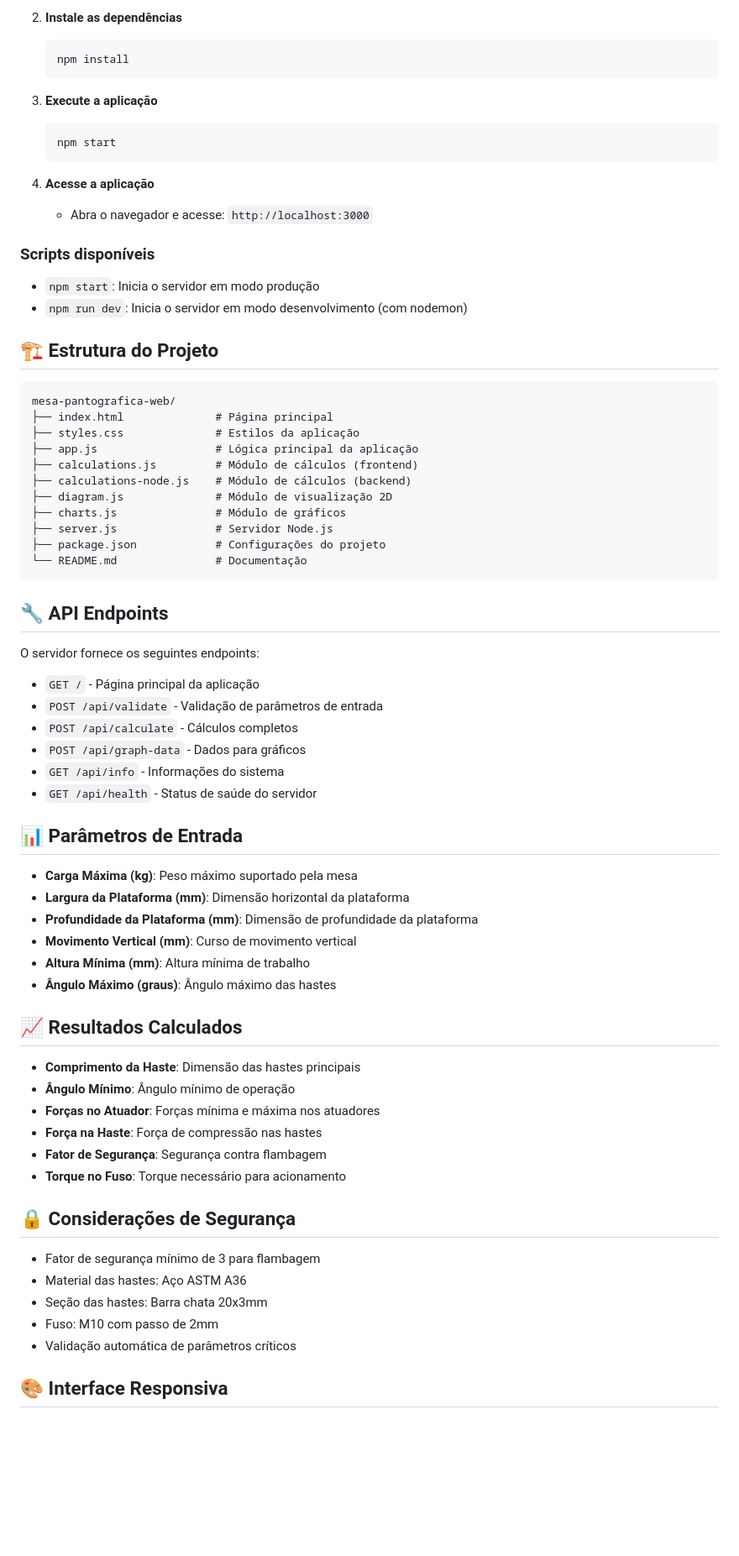
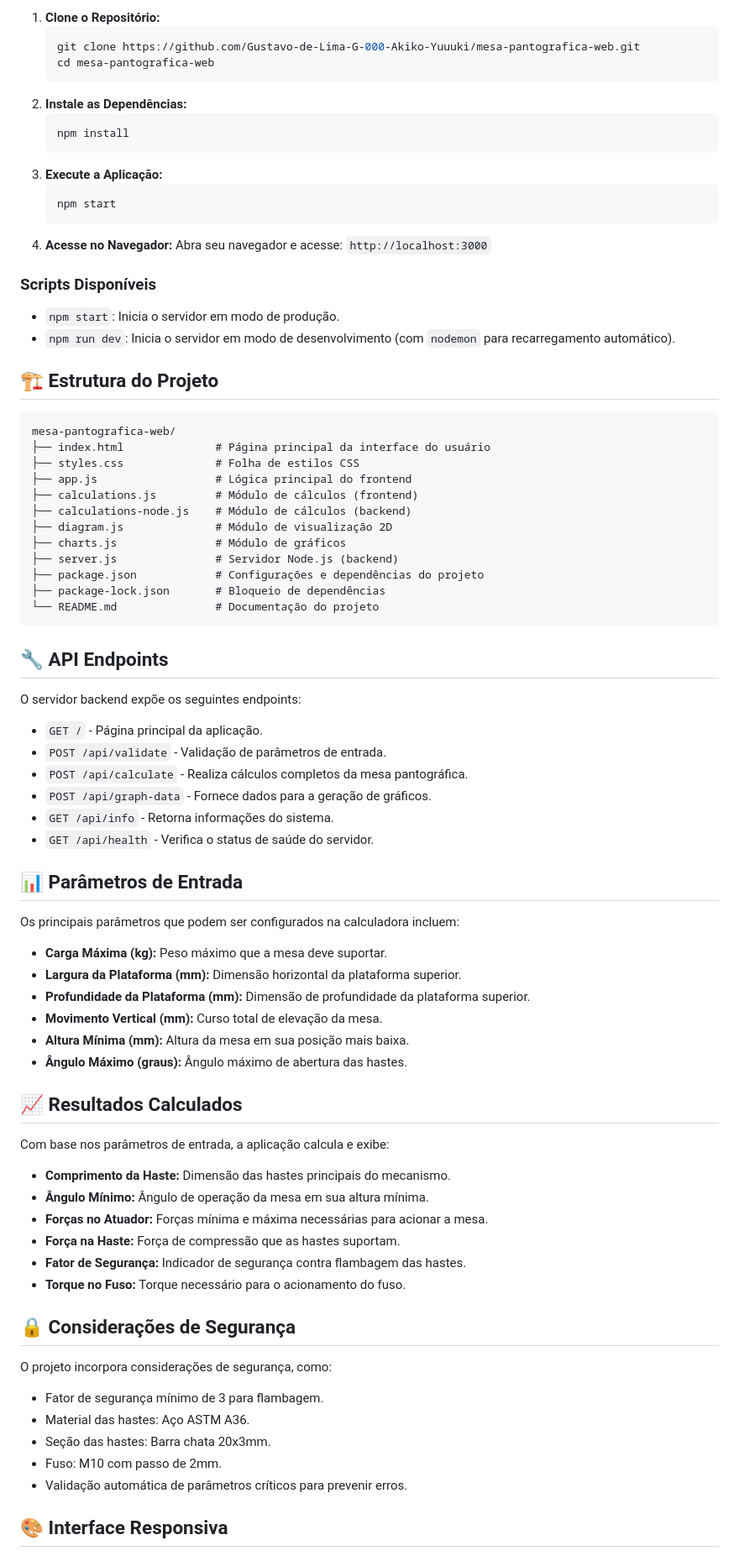
Before and after one commit to Gustavo-de-Lima-G-000-Akiko-Yuuuki/mesa-pantografica-web, a Markdown page: README.md, the part around the change printed below. Shown: that part at 84% size. Drawn GitHub-style; blank space fills up the shorter version.

````diff
--- a/README.md
+++ b/README.md
@@ -72,74 +70,84 @@ A Calculadora de Mesa Pantográfica é uma ferramenta de engenharia que permite
 
-2. **Instale as dependências**
-   ```bash
-   npm install
-   ```
+1.  **Clone o Repositório:**
+    ```bash
+    git clone https://github.com/Gustavo-de-Lima-G-000-Akiko-Yuuuki/mesa-pantografica-web.git
+    cd mesa-pantografica-web
+    ```
+2.  **Instale as Dependências:**
+    ```bash
+    npm install
+    ```
+3.  **Execute a Aplicação:**
+    ```bash
+    npm start
+    ```
+4.  **Acesse no Navegador:**
+    Abra seu navegador e acesse: `http://localhost:3000`
 
-3. **Execute a aplicação**
-   ```bash
-   npm start
-   ```
+### Scripts Disponíveis
 
-4. **Acesse a aplicação**
-   - Abra o navegador e acesse: `http://localhost:3000`
-
-### Scripts disponíveis
-
-- `npm start`: Inicia o servidor em modo produção
-- `npm run dev`: Inicia o servidor em modo desenvolvimento (com nodemon)
+*   `npm start`: Inicia o servidor em modo de produção.
+*   `npm run dev`: Inicia o servidor em modo de desenvolvimento (com `nodemon` para recarregamento automático).
 
 ## 🏗️ Estrutura do Projeto
 
 ```
 mesa-pantografica-web/
-├── index.html              # Página principal
-├── styles.css              # Estilos da aplicação
-├── app.js                  # Lógica principal da aplicação
+├── index.html              # Página principal da interface do usuário
+├── styles.css              # Folha de estilos CSS
+├── app.js                  # Lógica principal do frontend
 ├── calculations.js         # Módulo de cálculos (frontend)
 ├── calculations-node.js    # Módulo de cálculos (backend)
 ├── diagram.js              # Módulo de visualização 2D
 ├── charts.js               # Módulo de gráficos
-├── server.js               # Servidor Node.js
-├── package.json            # Configurações do projeto
-└── README.md               # Documentação
+├── server.js               # Servidor Node.js (backend)
+├── package.json            # Configurações e dependências do projeto
+├── package-lock.json       # Bloqueio de dependências
+└── README.md               # Documentação do projeto
 ```
 
 ## 🔧 API Endpoints
 
-O servidor fornece os seguintes endpoints:
+O servidor backend expõe os seguintes endpoints:
 
-- `GET /` - Página principal da aplicação
-- `POST /api/validate` - Validação de parâmetros de entrada
-- `POST /api/calculate` - Cálculos completos
-- `POST /api/graph-data` - Dados para gráficos
-- `GET /api/info` - Informações do sistema
-- `GET /api/health` - Status de saúde do servidor
+*   `GET /` - Página principal da aplicação.
+*   `POST /api/validate` - Validação de parâmetros de entrada.
+*   `POST /api/calculate` - Realiza cálculos completos da mesa pantográfica.
+*   `POST /api/graph-data` - Fornece dados para a geração de gráficos.
+*   `GET /api/info` - Retorna informações do sistema.
+*   `GET /api/health` - Verifica o status de saúde do servidor.
 
 ## 📊 Parâmetros de Entrada
 
-- **Carga Máxima (kg)**: Peso máximo suportado pela mesa
-- **Largura da Plataforma (mm)**: Dimensão horizontal da plataforma
-- **Profundidade da Plataforma (mm)**: Dimensão de profundidade da plataforma
-- **Movimento Vertical (mm)**: Curso de movimento vertical
-- **Altura Mínima (mm)**: Altura mínima de trabalho
-- **Ângulo Máximo (graus)**: Ângulo máximo das hastes
+Os principais parâmetros que podem ser configurados na calculadora incluem:
+
+*   **Carga Máxima (kg):** Peso máximo que a mesa deve suportar.
+*   **Largura da Plataforma (mm):** Dimensão horizontal da plataforma superior.
+*   **Profundidade da Plataforma (mm):** Dimensão de profundidade da plataforma superior.
+*   **Movimento Vertical (mm):** Curso total de elevação da mesa.
+*   **Altura Mínima (mm):** Altura da mesa em sua posição mais baixa.
+*   **Ângulo Máximo (graus):** Ângulo máximo de abertura das hastes.
 
 ## 📈 Resultados Calculados
 
-- **Comprimento da Haste**: Dimensão das hastes principais
-- **Ângulo Mínimo**: Ângulo mínimo de operação
-- **Forças no Atuador**: Forças mínima e máxima nos atuadores
-- **Força na Haste**: Força de compressão nas hastes
-- **Fator de Segurança**: Segurança contra flambagem
-- **Torque no Fuso**: Torque necessário para acionamento
+Com base nos parâmetros de entrada, a aplicação calcula e exibe:
+
+*   **Comprimento da Haste:** Dimensão das hastes principais do mecanismo.
+*   **Ângulo Mínimo:** Ângulo de operação da mesa em sua altura mínima.
+*   **Forças no Atuador:** Forças mínima e máxima necessárias para acionar a mesa.
+*   **Força na Haste:** Força de compressão que as hastes suportam.
+*   **Fator de Segurança:** Indicador de segurança contra flambagem das hastes.
+*   **Torque no Fuso:** Torque necessário para o acionamento do fuso.
 
 ## 🔒 Considerações de Segurança
 
-- Fator de segurança mínimo de 3 para flambagem
-- Material das hastes: Aço ASTM A36
-- Seção das hastes: Barra chata 20x3mm
-- Fuso: M10 com passo de 2mm
-- Validação automática de parâmetros críticos
+O projeto incorpora considerações de segurança, como:
+
+*   Fator de segurança mínimo de 3 para flambagem.
+*   Material das hastes: Aço ASTM A36.
+*   Seção das hastes: Barra chata 20x3mm.
+*   Fuso: M10 com passo de 2mm.
+*   Validação automática de parâmetros críticos para prevenir erros.
 
 ## 🎨 Interface Responsiva
 
````
Also changed, not shown: other parts of README.md (+58 -61 lines).
